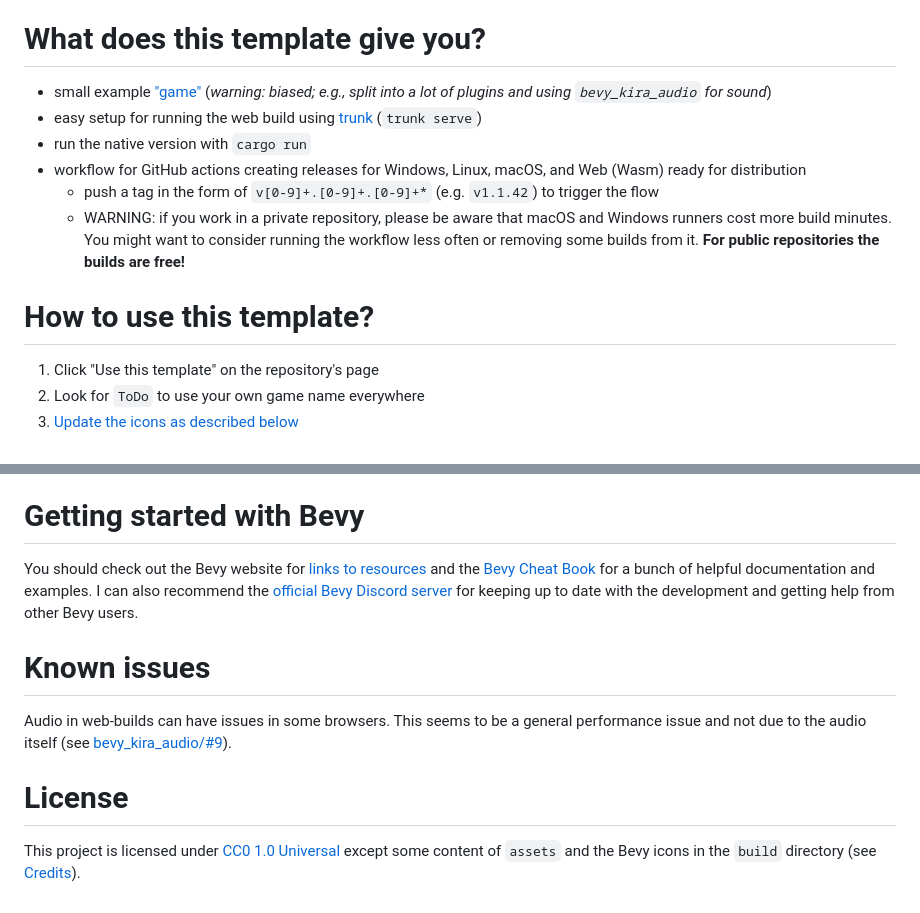
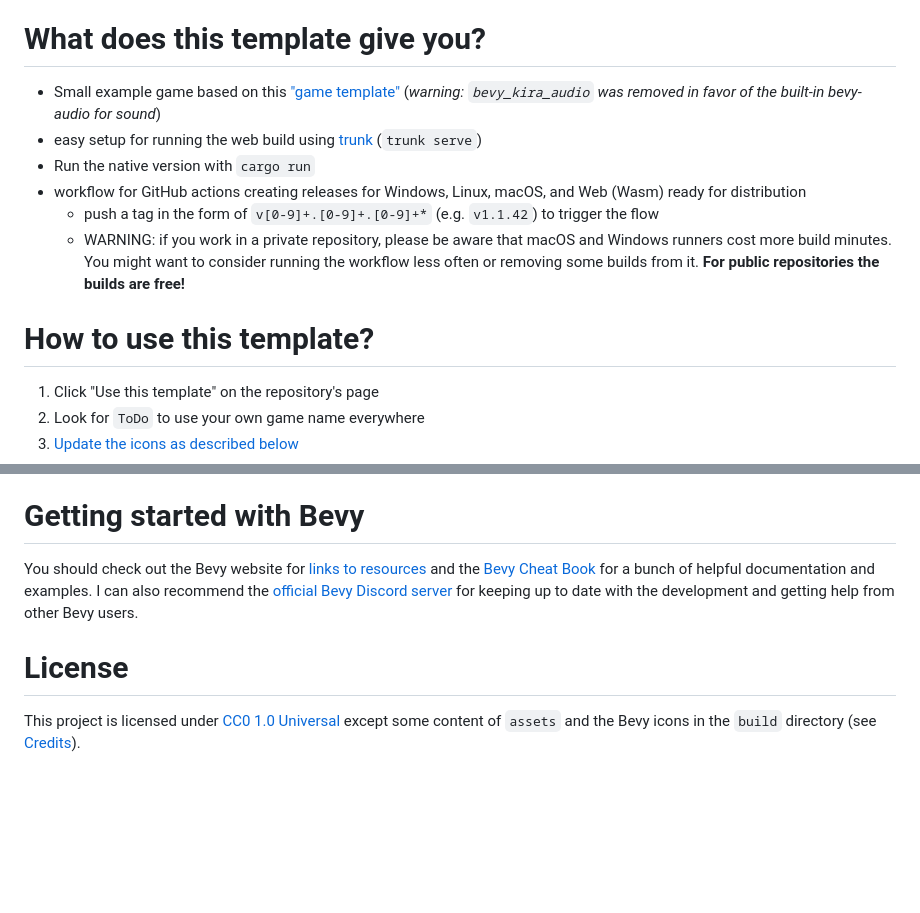
Before and after one commit to larsonjj/learn-bevy-tutorial, a Markdown page: README.md, 2 parts joined by grey strips. Drawn GitHub-style; blank space fills up the shorter version.

```diff
--- a/README.md
+++ b/README.md
@@ -5,14 +5,16 @@ Template for a Game using the awesome [Bevy engine][bevy] featuring out of the b
 _Since Bevy is in heavy development, there regularly are unpublished new features or bug fixes. If you like living on the edge, you can use the branch `bevy_main` of this template to be close to the current state of Bevy's main branch_
 
 # What does this template give you?
-* small example ["game"](https://niklasei.github.io/bevy_game_template/) (*warning: biased; e.g., split into a lot of plugins and using `bevy_kira_audio` for sound*)
+
+* Small example game based on this ["game template"](https://niklasei.github.io/bevy_game_template/) (*warning: `bevy_kira_audio` was removed in favor of the built-in bevy-audio for sound*)
 * easy setup for running the web build using [trunk] (`trunk serve`)
-* run the native version with `cargo run`
+* Run the native version with `cargo run`
 * workflow for GitHub actions creating releases for Windows, Linux, macOS, and Web (Wasm) ready for distribution
-    * push a tag in the form of `v[0-9]+.[0-9]+.[0-9]+*` (e.g. `v1.1.42`) to trigger the flow
-    * WARNING: if you work in a private repository, please be aware that macOS and Windows runners cost more build minutes. You might want to consider running the workflow less often or removing some builds from it. **For public repositories the builds are free!**
+  * push a tag in the form of `v[0-9]+.[0-9]+.[0-9]+*` (e.g. `v1.1.42`) to trigger the flow
+  * WARNING: if you work in a private repository, please be aware that macOS and Windows runners cost more build minutes. You might want to consider running the workflow less often or removing some builds from it. **For public repositories the builds are free!**
 
 # How to use this template?
+
  1. Click "Use this template" on the repository's page
  2. Look for `ToDo` to use your own game name everywhere
  3. [Update the icons as described below](#updating-the-icons)
@@ -48,10 +52,6 @@ Note that this does a `cargo build` and thus does not work with local dependenci
 
 You should check out the Bevy website for [links to resources][bevy-learn] and the [Bevy Cheat Book] for a bunch of helpful documentation and examples. I can also recommend the [official Bevy Discord server][bevy-discord] for keeping up to date with the development and getting help from other Bevy users.
 
-# Known issues
-
-Audio in web-builds can have issues in some browsers. This seems to be a general performance issue and not due to the audio itself (see [bevy_kira_audio/#9][firefox-sound-issue]).
-
 # License
 
 This project is licensed under [CC0 1.0 Universal](LICENSE) except some content of `assets` and the Bevy icons in the `build` directory (see [Credits](credits/CREDITS.md)).
```
Also changed, not shown: other parts of README.md (+2 -3 lines).
